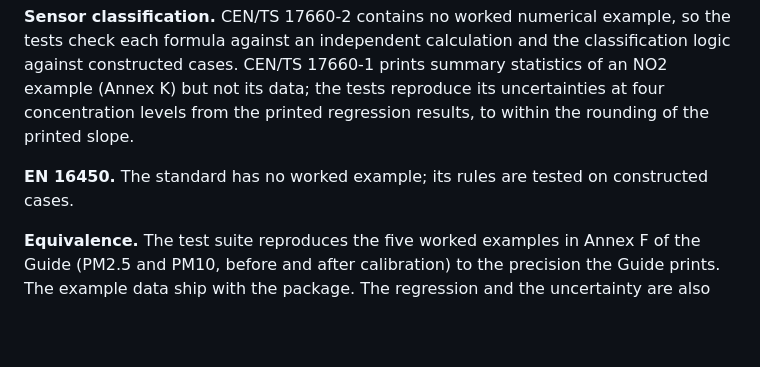
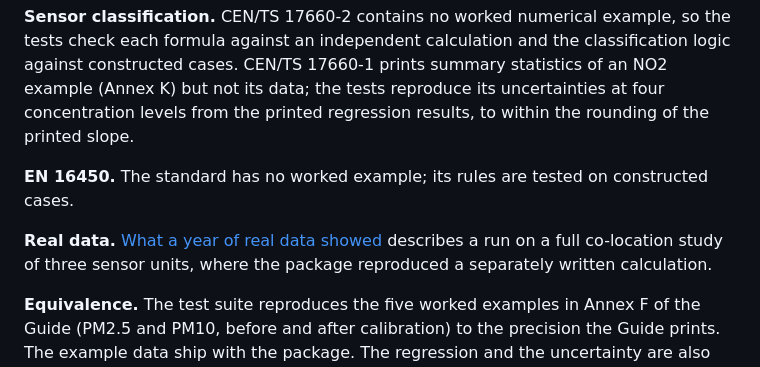
Before and after one commit to pboric/aqequiv, a Markdown page: README.md, the part around one of its changes. Rendered like a GitHub page; blank space fills up the shorter version.

```diff
--- a/README.md
+++ b/README.md
@@ -320,6 +336,10 @@ printed regression results, to within the rounding of the printed slope.
 **EN 16450.** The standard has no worked example; its rules are tested on
 constructed cases.
 
+**Real data.** [What a year of real data showed](docs/case-study.md)
+describes a run on a full co-location study of three sensor units, where
+the package reproduced a separately written calculation.
+
 **Equivalence.** The test suite reproduces the five worked examples in Annex F of the Guide
 (PM2.5 and PM10, before and after calibration) to the precision the Guide
 prints. The example data ship with the package. The regression and the
```
Also changed, not shown: other parts of README.md (+25 -0 lines), docs/case-study.md (added, +71 -0 lines), docs/manual.md (added, +217 -0 lines), docs/upute.md (added, +219 -0 lines), docs/app.png (added), 8 other files.
